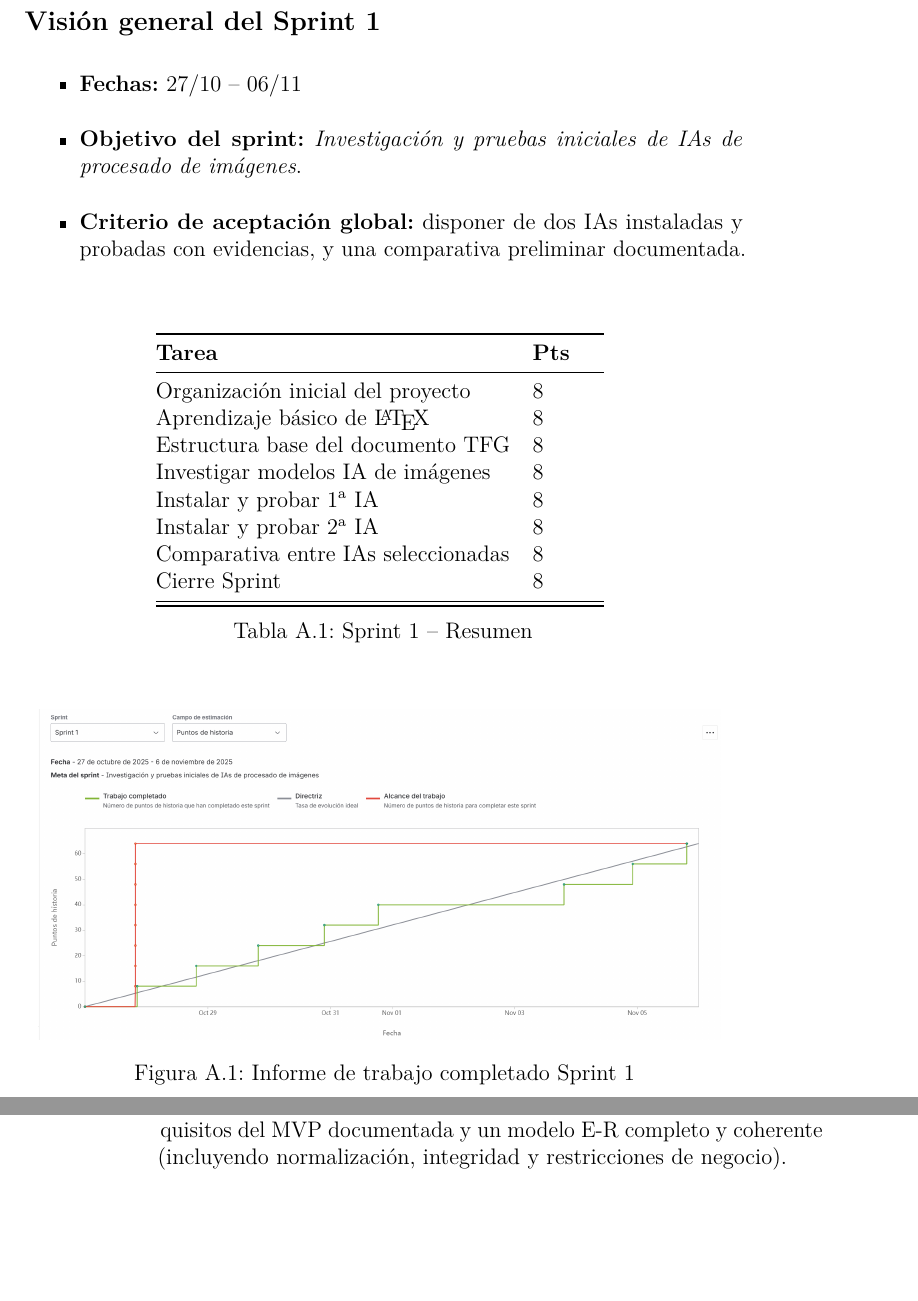
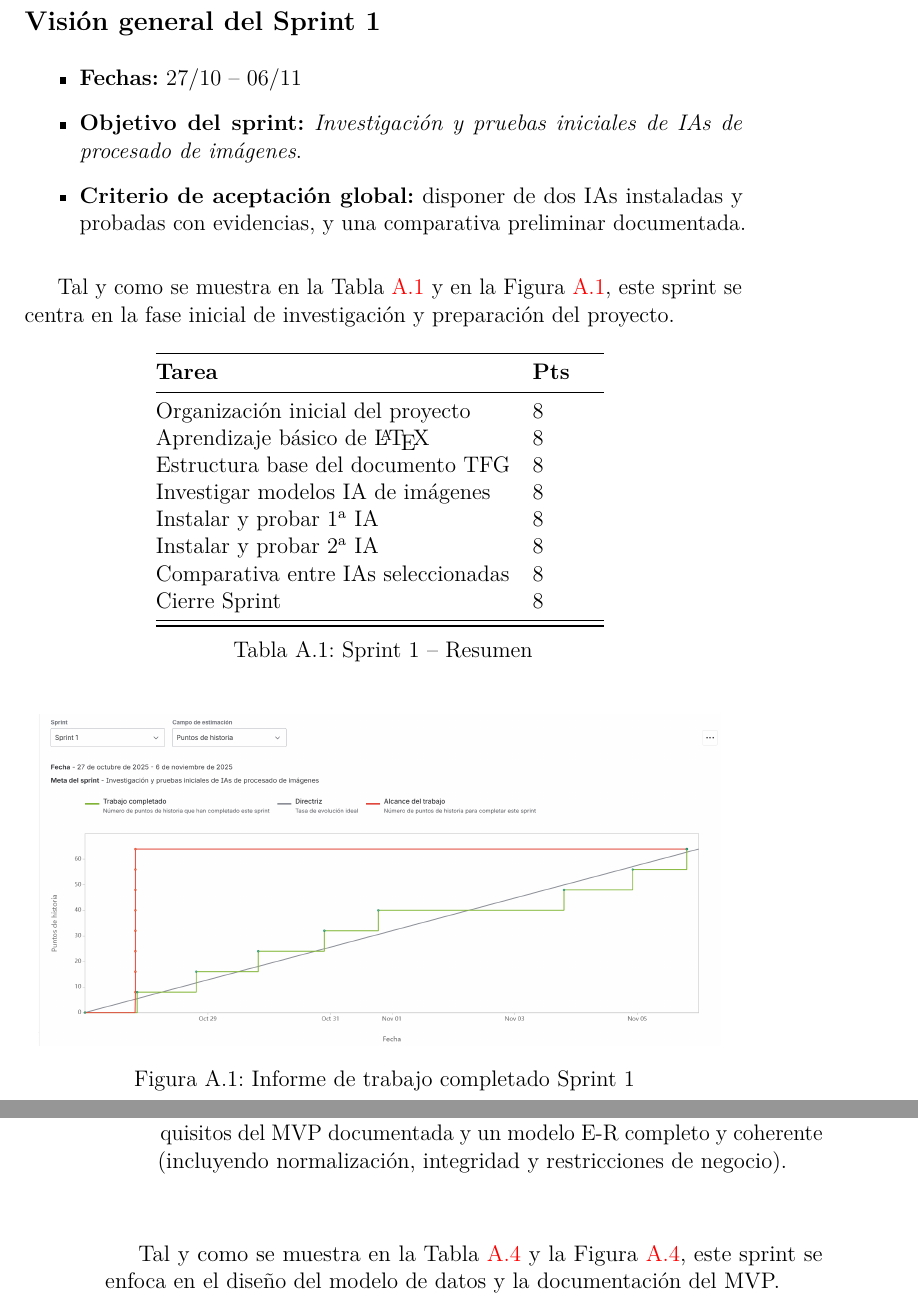
Before and after one commit to alvaroooper/SmartEye-TFG, a LaTeX book (doc/anexos.tex, which reads doc/tex/A_Plan_proyecto.tex): two parts of pages 11 and 16 of 57 before the commit and two parts of pages 11 and 16 of 59 after it, joined at a grey line, cut so that both start at the same text, the shorter picture padded with empty space. The pictures show the PDF file doc/anexos.pdf that the author committed with the source.

Commit message:
SCRUM-52: docs(Anexos): Añadir referencias a imágenes y tablas en anexos

```diff
--- a/doc/tex/A_Plan_proyecto.tex
+++ b/doc/tex/A_Plan_proyecto.tex
@@ -52,6 +52,8 @@ La planificación se organiza en sprints cortos (1–2 semanas).
 	\item \textbf{Criterio de aceptación global:} disponer de dos IAs instaladas y probadas con evidencias, y una comparativa preliminar documentada.
 \end{itemize}
 
+Tal y como se muestra en la Tabla~\ref{tabla:sprint1} y en la Figura~\ref{fig:sprint1}, este sprint se centra en la fase inicial de investigación y preparación del proyecto.
+
 \begin{table}[h!]
 	\centering
 
@@ -71,6 +73,7 @@ La planificación se organiza en sprints cortos (1–2 semanas).
 		\bottomrule
 	\end{tabular}
 	\caption{Sprint 1 – Resumen}
+	\label{tabla:sprint1}
 \end{table}
 
 \begin{figure}[h!]
@@ -139,6 +144,7 @@ A continuación se describen brevemente las tareas que componen el Sprint 1:
 		\bottomrule
 	\end{tabular}
 	\caption{Sprint 2 – Resumen}
+	\label{tabla:sprint2}
 \end{table}
 
 \begin{figure}[h!]
@@ -204,6 +212,7 @@ A continuación se describen brevemente las tareas realizadas durante este sprin
 		\bottomrule
 	\end{tabular}
 	\caption{Sprint 3 – Resumen}
+	\label{tabla:sprint3}
 \end{table}
 
 \begin{figure}[h!]
@@ -224,6 +233,8 @@ Nada importante a destacar en este sprint.
 	\item \textbf{Criterio de aceptación global:} disponer de la especificación de requisitos del MVP documentada y un modelo E-R completo y coherente (incluyendo normalización, integridad y restricciones de negocio).
 \end{itemize}
 
+Tal y como se muestra en la Tabla~\ref{tabla:sprint4} y la Figura~\ref{fig:sprint4}, este sprint se enfoca en el diseño del modelo de datos y la documentación del MVP.
+
 \begin{table}[h!]
 	\centering
 	\begin{tabular}{@{}ll@{}}
@@ -240,6 +251,7 @@ Nada importante a destacar en este sprint.
 		\bottomrule
 	\end{tabular}
 	\caption{Sprint 4 – Resumen}
+	\label{tabla:sprint4}
 \end{table}
 
 \begin{figure}[h!]
@@ -293,6 +307,7 @@ A continuación se describen brevemente las tareas realizadas durante este sprin
 		\bottomrule
 	\end{tabular}
 	\caption{Sprint 5 – Resumen}
+	\label{tabla:sprint5}
 \end{table}
 
 \begin{figure}[h!]
@@ -342,6 +359,7 @@ A continuación se describen brevemente las tareas realizadas durante este sprin
 		\bottomrule
 	\end{tabular}
 	\caption{Sprint 6 – Resumen}
+	\label{tabla:sprint6}
 \end{table}
 
 \begin{figure}[h!]
```
Also changed, not shown: doc/anexos.pdf, doc/img/sprint7.png (added), doc/img/sprint8.png (added), doc/tex/A_Plan_proyecto.tex (8 more changed lines).
